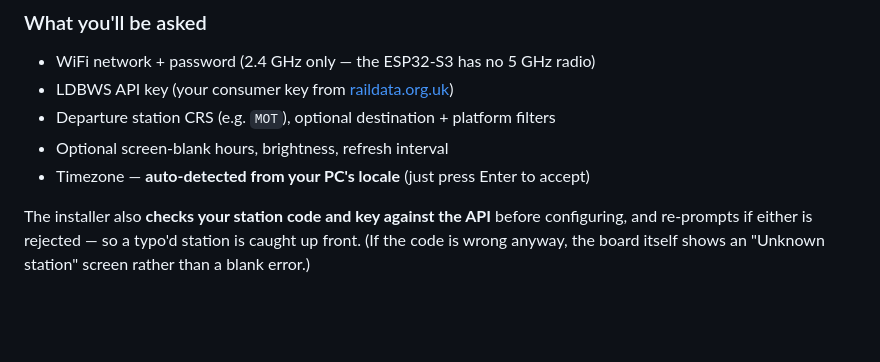
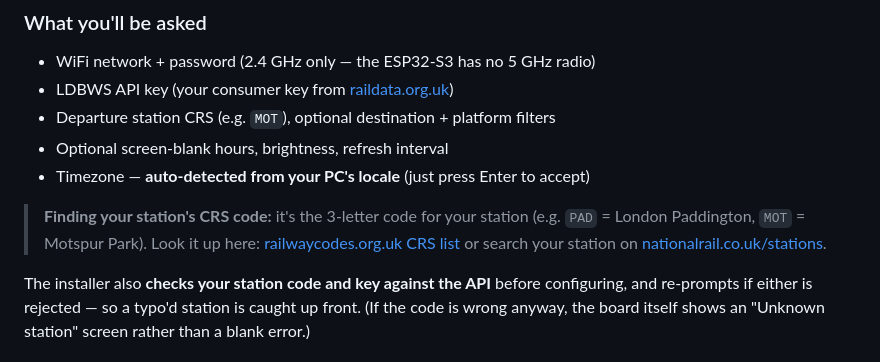
Before and after one commit to OktaneZA/ESP32Departures, a Markdown page: installer/README.md, the part around the change. Drawn GitHub-style; blank space fills up the shorter version.

Commit message:
Installer README: link to station CRS code lookups

```diff
--- a/installer/README.md
+++ b/installer/README.md
@@ -72,6 +72,11 @@ To change stations or settings later, just run it again and pick **Configure onl
 - Optional screen-blank hours, brightness, refresh interval
 - Timezone — **auto-detected from your PC's locale** (just press Enter to accept)
 
+> **Finding your station's CRS code:** it's the 3-letter code for your station
+> (e.g. `PAD` = London Paddington, `MOT` = Motspur Park). Look it up here:
+> [railwaycodes.org.uk CRS list](http://www.railwaycodes.org.uk/crs/crs0.shtm) or
+> search your station on [nationalrail.co.uk/stations](https://www.nationalrail.co.uk/stations/).
+
 The installer also **checks your station code and key against the API** before
 configuring, and re-prompts if either is rejected — so a typo'd station is caught
 up front. (If the code is wrong anyway, the board itself shows an "Unknown station"
```
